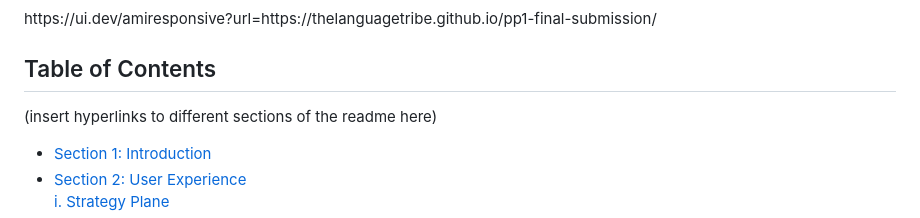
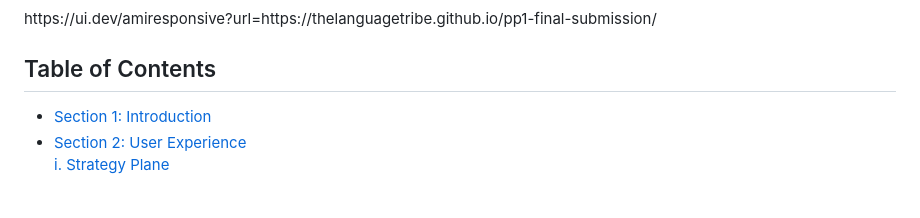
Before and after one commit to Thelanguagetribe/pp1-final-submission, a Markdown page: README.md, the part around the change. Rendered like a GitHub page; blank space fills up the shorter version.

```diff
--- a/README.md
+++ b/README.md
@@ -10,7 +10,6 @@ https://ui.dev/amiresponsive?url=https://thelanguagetribe.github.io/pp1-final-su
 
 
 ## Table of Contents
-(insert hyperlinks to different sections of the readme here)
 - [Section 1: Introduction](https://github.com/Thelanguagetribe/pp1-final-submission?tab=readme-ov-file#section-1-introduction)
 - [Section 2: User Experience](https://github.com/Thelanguagetribe/pp1-final-submission?tab=readme-ov-file#section-2-user-expereience)<br/>
 [i. Strategy Plane](https://github.com/Thelanguagetribe/pp1-final-submission?tab=readme-ov-file#i-strategy-plane)
```
